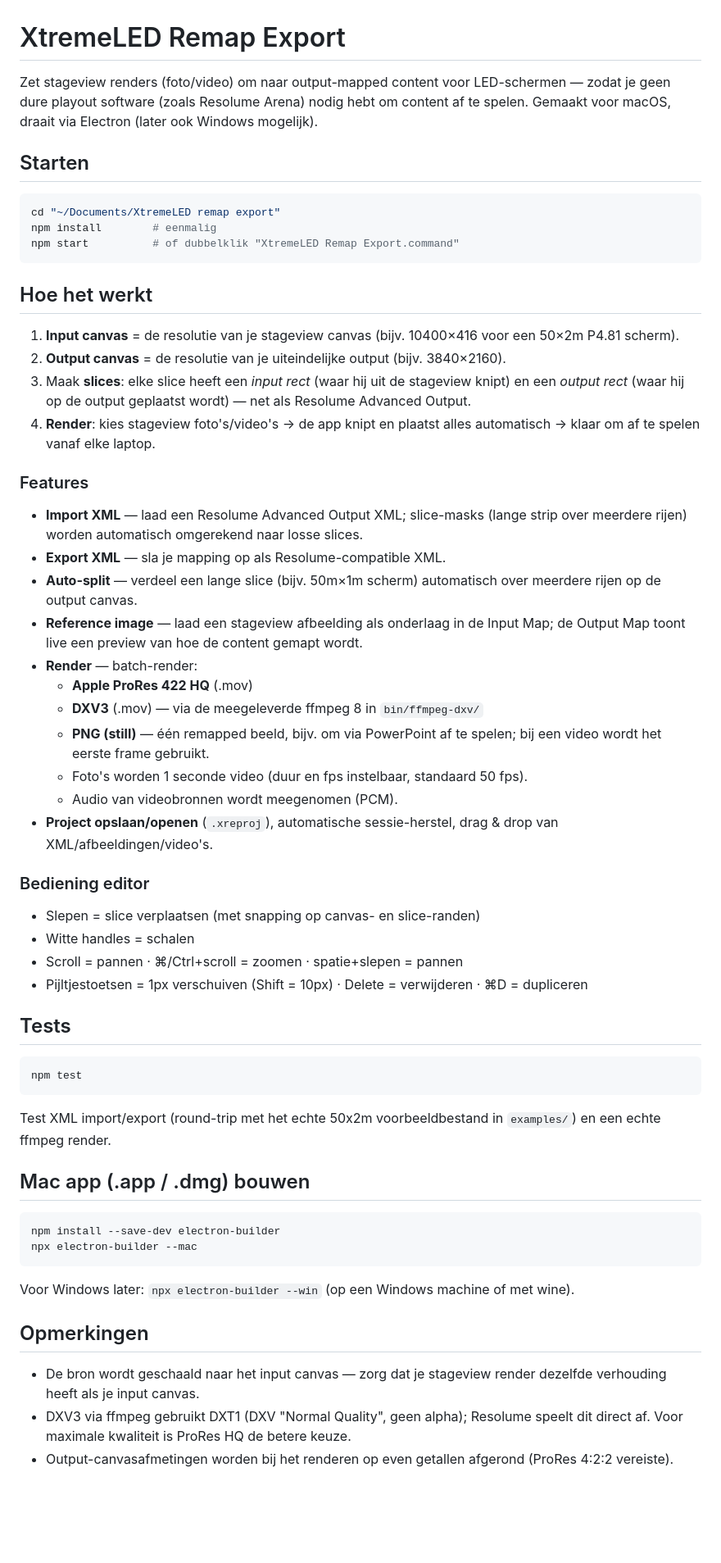
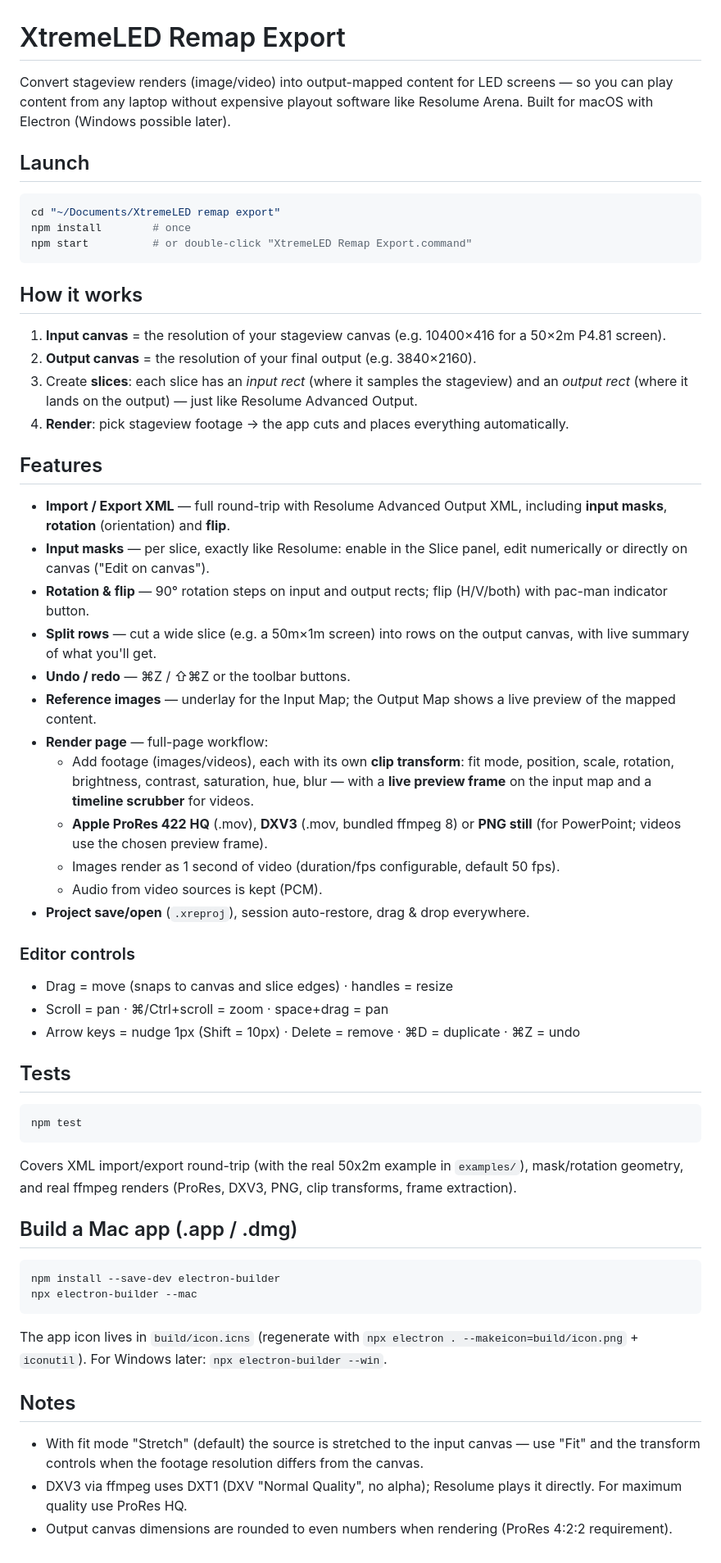
Before and after one commit to MikeXtremeLED/xtremeled-remap-export, a Markdown page: README.md, the part around the change. Shown at 82% size. Drawn GitHub-style; blank space fills up the shorter version.

Commit message:
v2: orange theme + app icon, undo/redo, input masks, rotation/flip, full render page with clip transform & live preview, English UI
Co-Authored-By: Claude Opus 4.8 (1M context) <noreply@anthropic.com>

````diff
--- a/README.md
+++ b/README.md
@@ -1,42 +1,42 @@
 # XtremeLED Remap Export
 
-Zet stageview renders (foto/video) om naar output-mapped content voor LED-schermen — zodat je geen dure playout software (zoals Resolume Arena) nodig hebt om content af te spelen. Gemaakt voor macOS, draait via Electron (later ook Windows mogelijk).
+Convert stageview renders (image/video) into output-mapped content for LED screens — so you can play content from any laptop without expensive playout software like Resolume Arena. Built for macOS with Electron (Windows possible later).
 
-## Starten
+## Launch
 
 ```bash
 cd "~/Documents/XtremeLED remap export"
-npm install        # eenmalig
-npm start          # of dubbelklik "XtremeLED Remap Export.command"
+npm install        # once
+npm start          # or double-click "XtremeLED Remap Export.command"
 ```
 
-## Hoe het werkt
+## How it works
 
-1. **Input canvas** = de resolutie van je stageview canvas (bijv. 10400×416 voor een 50×2m P4.81 scherm).
-2. **Output canvas** = de resolutie van je uiteindelijke output (bijv. 3840×2160).
-3. Maak **slices**: elke slice heeft een *input rect* (waar hij uit de stageview knipt) en een *output rect* (waar hij op de output geplaatst wordt) — net als Resolume Advanced Output.
-4. **Render**: kies stageview foto's/video's → de app knipt en plaatst alles automatisch → klaar om af te spelen vanaf elke laptop.
+1. **Input canvas** = the resolution of your stageview canvas (e.g. 10400×416 for a 50×2m P4.81 screen).
+2. **Output canvas** = the resolution of your final output (e.g. 3840×2160).
+3. Create **slices**: each slice has an *input rect* (where it samples the stageview) and an *output rect* (where it lands on the output) — just like Resolume Advanced Output.
+4. **Render**: pick stageview footage → the app cuts and places everything automatically.
 
-### Features
+## Features
 
-- **Import XML** — laad een Resolume Advanced Output XML; slice-masks (lange strip over meerdere rijen) worden automatisch omgerekend naar losse slices.
-- **Export XML** — sla je mapping op als Resolume-compatible XML.
-- **Auto-split** — verdeel een lange slice (bijv. 50m×1m scherm) automatisch over meerdere rijen op de output canvas.
-- **Reference image** — laad een stageview afbeelding als onderlaag in de Input Map; de Output Map toont live een preview van hoe de content gemapt wordt.
-- **Render** — batch-render:
-  - **Apple ProRes 422 HQ** (.mov)
-  - **DXV3** (.mov) — via de meegeleverde ffmpeg 8 in `bin/ffmpeg-dxv/`
-  - **PNG (still)** — één remapped beeld, bijv. om via PowerPoint af te spelen; bij een video wordt het eerste frame gebruikt.
-  - Foto's worden 1 seconde video (duur en fps instelbaar, standaard 50 fps).
-  - Audio van videobronnen wordt meegenomen (PCM).
-- **Project opslaan/openen** (`.xreproj`), automatische sessie-herstel, drag & drop van XML/afbeeldingen/video's.
+- **Import / Export XML** — full round-trip with Resolume Advanced Output XML, including **input masks**, **rotation** (orientation) and **flip**.
+- **Input masks** — per slice, exactly like Resolume: enable in the Slice panel, edit numerically or directly on canvas ("Edit on canvas").
+- **Rotation & flip** — 90° rotation steps on input and output rects; flip (H/V/both) with pac-man indicator button.
+- **Split rows** — cut a wide slice (e.g. a 50m×1m screen) into rows on the output canvas, with live summary of what you'll get.
+- **Undo / redo** — ⌘Z / ⇧⌘Z or the toolbar buttons.
+- **Reference images** — underlay for the Input Map; the Output Map shows a live preview of the mapped content.
+- **Render page** — full-page workflow:
+  - Add footage (images/videos), each with its own **clip transform**: fit mode, position, scale, rotation, brightness, contrast, saturation, hue, blur — with a **live preview frame** on the input map and a **timeline scrubber** for videos.
+  - **Apple ProRes 422 HQ** (.mov), **DXV3** (.mov, bundled ffmpeg 8) or **PNG still** (for PowerPoint; videos use the chosen preview frame).
+  - Images render as 1 second of video (duration/fps configurable, default 50 fps).
+  - Audio from video sources is kept (PCM).
+- **Project save/open** (`.xreproj`), session auto-restore, drag & drop everywhere.
 
-### Bediening editor
+### Editor controls
 
-- Slepen = slice verplaatsen (met snapping op canvas- en slice-randen)
-- Witte handles = schalen
-- Scroll = pannen · ⌘/Ctrl+scroll = zoomen · spatie+slepen = pannen
-- Pijltjestoetsen = 1px verschuiven (Shift = 10px) · Delete = verwijderen · ⌘D = dupliceren
+- Drag = move (snaps to canvas and slice edges) · handles = resize
+- Scroll = pan · ⌘/Ctrl+scroll = zoom · space+drag = pan
+- Arrow keys = nudge 1px (Shift = 10px) · Delete = remove · ⌘D = duplicate · ⌘Z = undo
 
 ## Tests
 
@@ -44,19 +44,19 @@ npm start          # of dubbelklik "XtremeLED Remap Export.command"
 npm test
 ```
 
-Test XML import/export (round-trip met het echte 50x2m voorbeeldbestand in `examples/`) en een echte ffmpeg render.
+Covers XML import/export round-trip (with the real 50x2m example in `examples/`), mask/rotation geometry, and real ffmpeg renders (ProRes, DXV3, PNG, clip transforms, frame extraction).
 
-## Mac app (.app / .dmg) bouwen
+## Build a Mac app (.app / .dmg)
 
 ```bash
 npm install --save-dev electron-builder
 npx electron-builder --mac
 ```
 
-Voor Windows later: `npx electron-builder --win` (op een Windows machine of met wine).
+The app icon lives in `build/icon.icns` (regenerate with `npx electron . --makeicon=build/icon.png` + `iconutil`). For Windows later: `npx electron-builder --win`.
 
-## Opmerkingen
+## Notes
 
-- De bron wordt geschaald naar het input canvas — zorg dat je stageview render dezelfde verhouding heeft als je input canvas.
-- DXV3 via ffmpeg gebruikt DXT1 (DXV "Normal Quality", geen alpha); Resolume speelt dit direct af. Voor maximale kwaliteit is ProRes HQ de betere keuze.
-- Output-canvasafmetingen worden bij het renderen op even getallen afgerond (ProRes 4:2:2 vereiste).
+- With fit mode "Stretch" (default) the source is stretched to the input canvas — use "Fit" and the transform controls when the footage resolution differs from the canvas.
+- DXV3 via ffmpeg uses DXT1 (DXV "Normal Quality", no alpha); Resolume plays it directly. For maximum quality use ProRes HQ.
+- Output canvas dimensions are rounded to even numbers when rendering (ProRes 4:2:2 requirement).
````
Also changed, not shown: build/icon.png (added), 12 other files.
